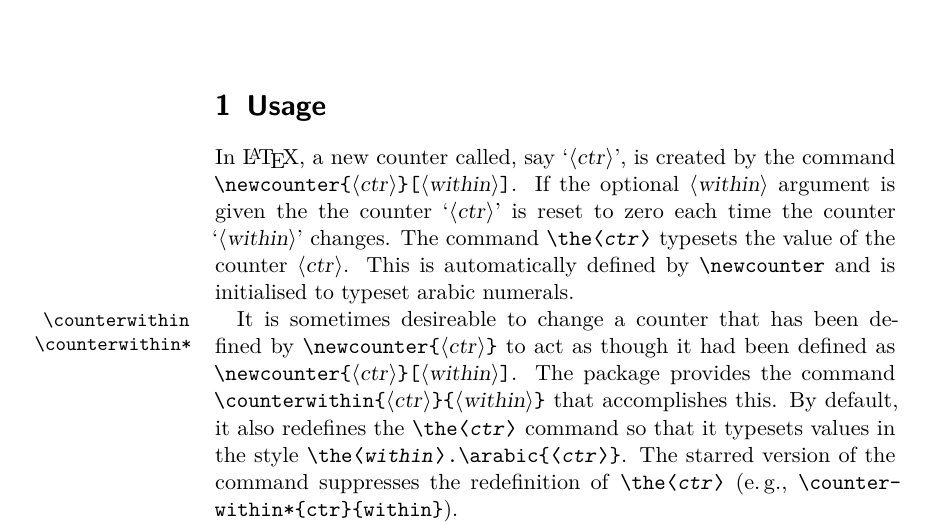
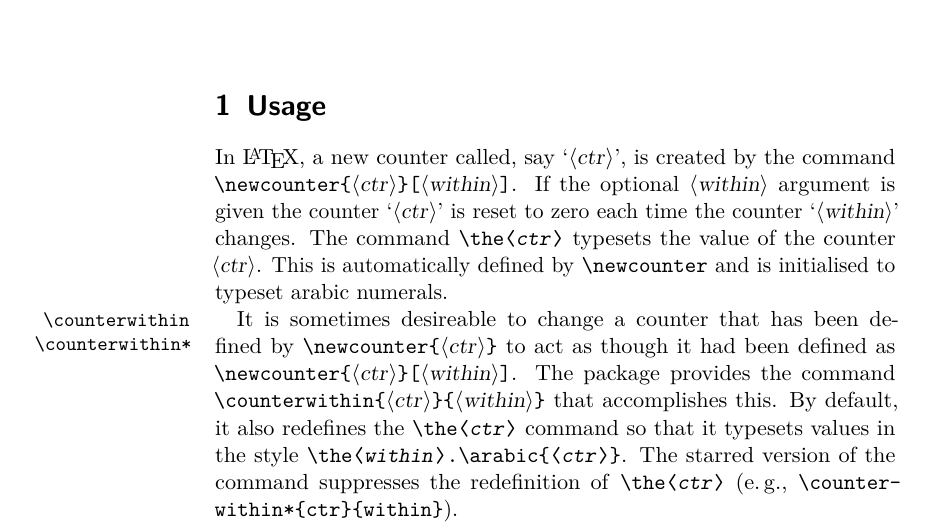
Before and after one commit to davidcarlisle/chngcntr, a LaTeX document (chngcntr.tex): part of page 1 of 2, cut so that both start at the same text. Compiled offline with pdfLaTeX.

Commit message:
duplicate the the in the doc reported by Nelson Beebe

```diff
--- a/chngcntr.tex
+++ b/chngcntr.tex
@@ -35,7 +35,7 @@
 
 In \LaTeX, a new counter called, say `\meta{ctr}', is created by the command
 \cmd{\newcounter}\marg{ctr}\oarg{within}. If the optional \meta{within} argument is given
-the the counter `\meta{ctr}' is reset to zero each time the counter `\meta{within}'
+the counter `\meta{ctr}' is reset to zero each time the counter `\meta{within}'
 changes. The command \cmd{\the\meta{ctr}} typesets the value of the counter \meta{ctr}.
 This is automatically defined by \cmd{\newcounter} and is initialised
 to typeset arabic numerals.
```
Also changed, not shown: chngcntr.sty (+1 -1 lines).
